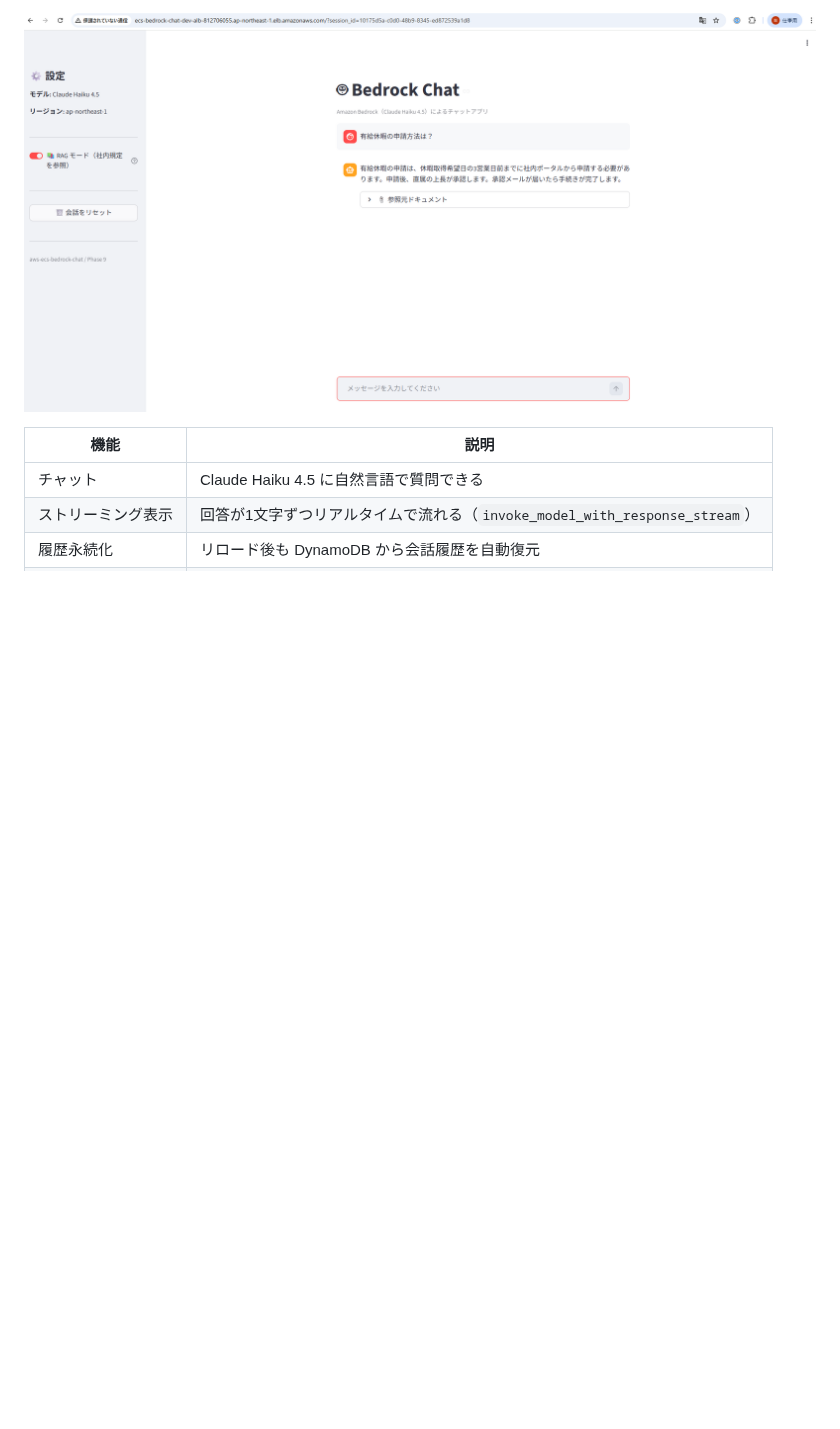
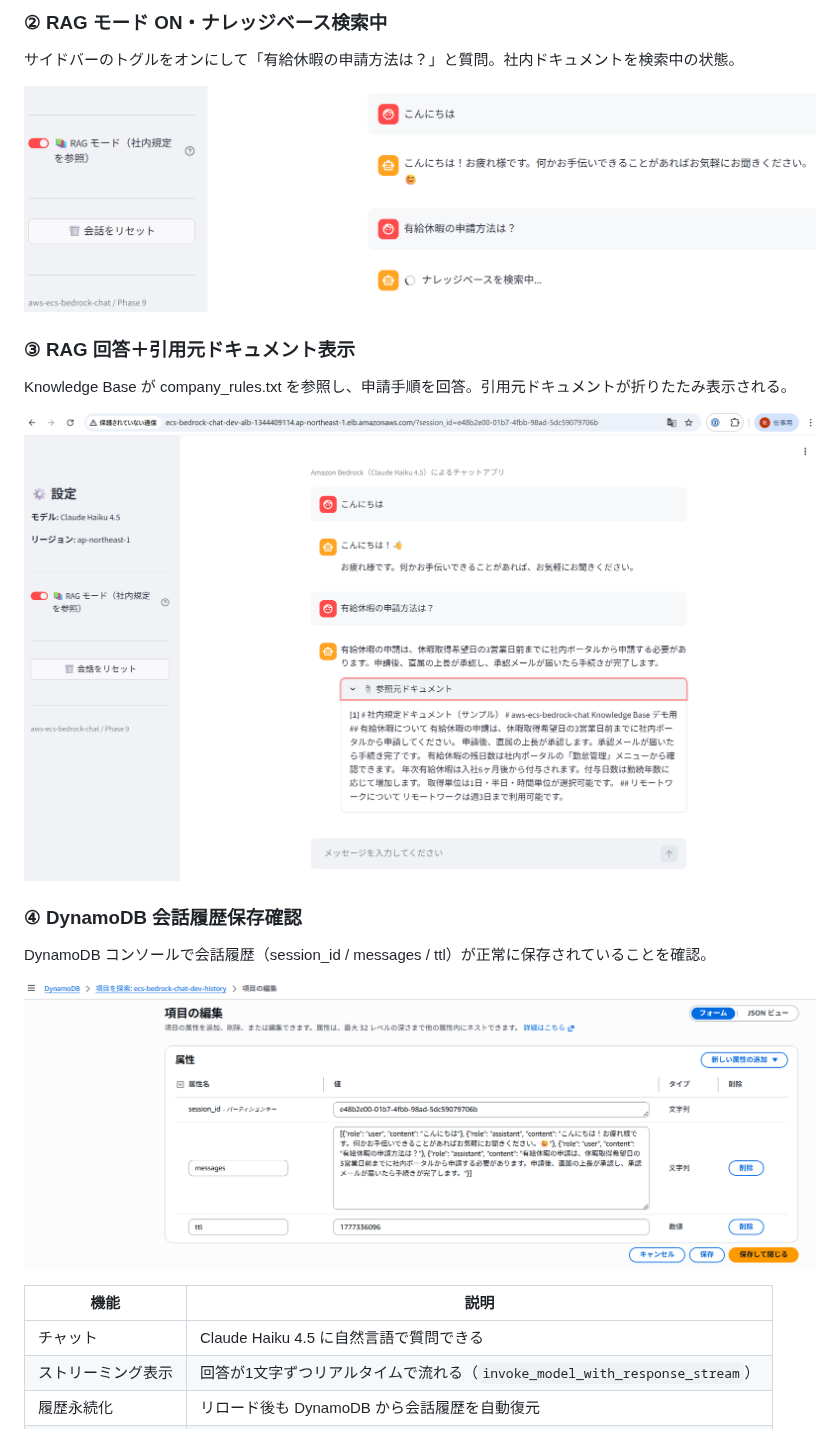
Before and after one commit to satoshif1977/aws-ecs-bedrock-chat, a Markdown page: README.md, the part around one of its changes. GitHub-like rendering; pictures changed too: docs/screenshots/02_rag_mode_on.png (added), docs/screenshots/03_rag_answer.png (added), docs/screenshots/04_history.png (added); blank space fills up the shorter version.

```diff
--- a/README.md
+++ b/README.md
@@ -54,5 +55,18 @@ URL に自動で `?session_id=xxxx` が付与され、**ブラウザをリロー
 
-![App Demo Phase9 RAG](docs/screenshots/app-demo-phase9-rag.png)
+### ② RAG モード ON・ナレッジベース検索中
+サイドバーのトグルをオンにして「有給休暇の申請方法は？」と質問。社内ドキュメントを検索中の状態。
+
+![RAG モード ON](docs/screenshots/02_rag_mode_on.png)
+
+### ③ RAG 回答＋引用元ドキュメント表示
+Knowledge Base が company_rules.txt を参照し、申請手順を回答。引用元ドキュメントが折りたたみ表示される。
+
+![RAG 回答](docs/screenshots/03_rag_answer.png)
+
+### ④ DynamoDB 会話履歴保存確認
+DynamoDB コンソールで会話履歴（session_id / messages / ttl）が正常に保存されていることを確認。
+
+![DynamoDB 履歴](docs/screenshots/04_history.png)
 
 | 機能 | 説明 |
 |---|---|
```
Also changed, not shown: other parts of README.md (+7 -6 lines), docs/screenshots/01_chat_normal.png (added), 1 other file.
